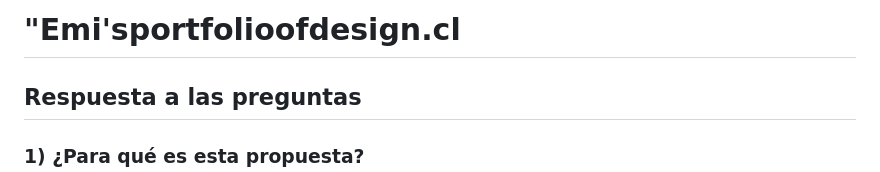
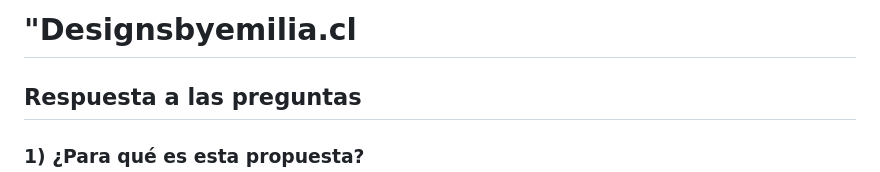
Before and after one commit to emicastilloe/emiliacastilloportafolio, a Markdown page: README.md, the part around the change. GitHub-like rendering.

```diff
--- a/README.md
+++ b/README.md
@@ -1,4 +1,4 @@
-# "Emi'sportfolioofdesign.cl
+# "Designsbyemilia.cl
 
 ## Respuesta a las preguntas
 
```
